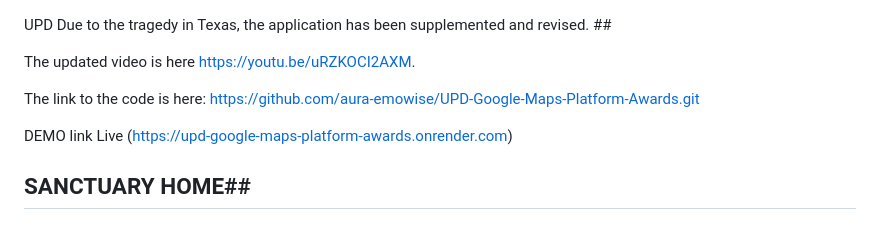
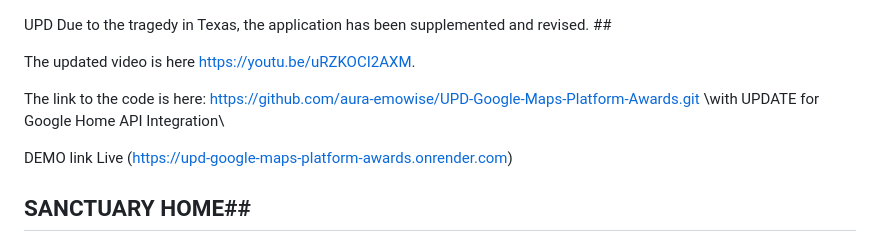
Before and after one commit to aura-emowise/Google-Home-Dev-Challenge, a Markdown page: README.md, the part around the change. Drawn GitHub-style.

Commit message:
Update README.md
add note

```diff
--- a/README.md
+++ b/README.md
@@ -3,6 +3,7 @@ UPD   Due to the tragedy in Texas, the application has been supplemented and rev
 The updated video is here https://youtu.be/uRZKOCI2AXM.
 
 The link to the code is here: https://github.com/aura-emowise/UPD-Google-Maps-Platform-Awards.git
+\with UPDATE for Google Home API Integration\
 
 DEMO link Live (https://upd-google-maps-platform-awards.onrender.com)
 
```
